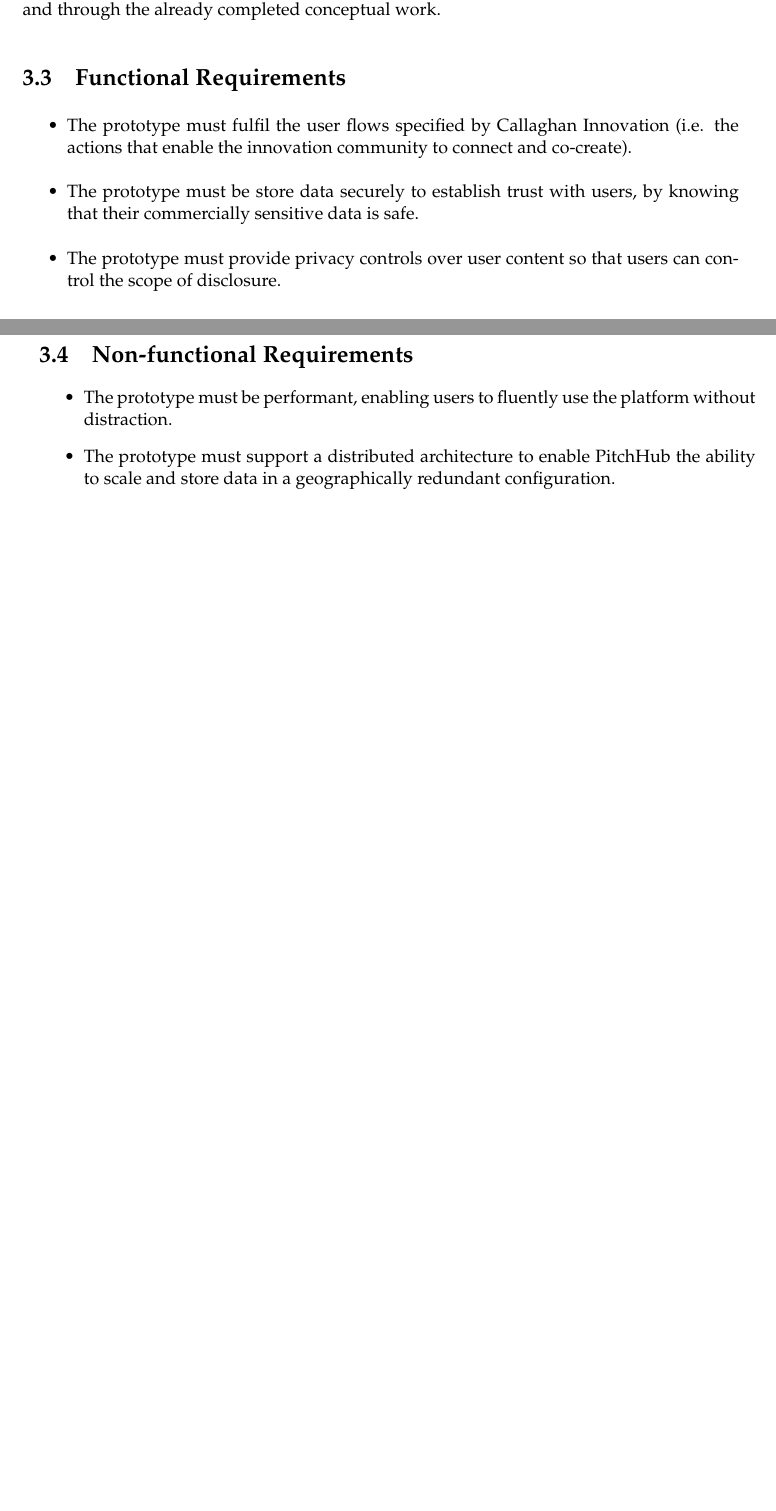
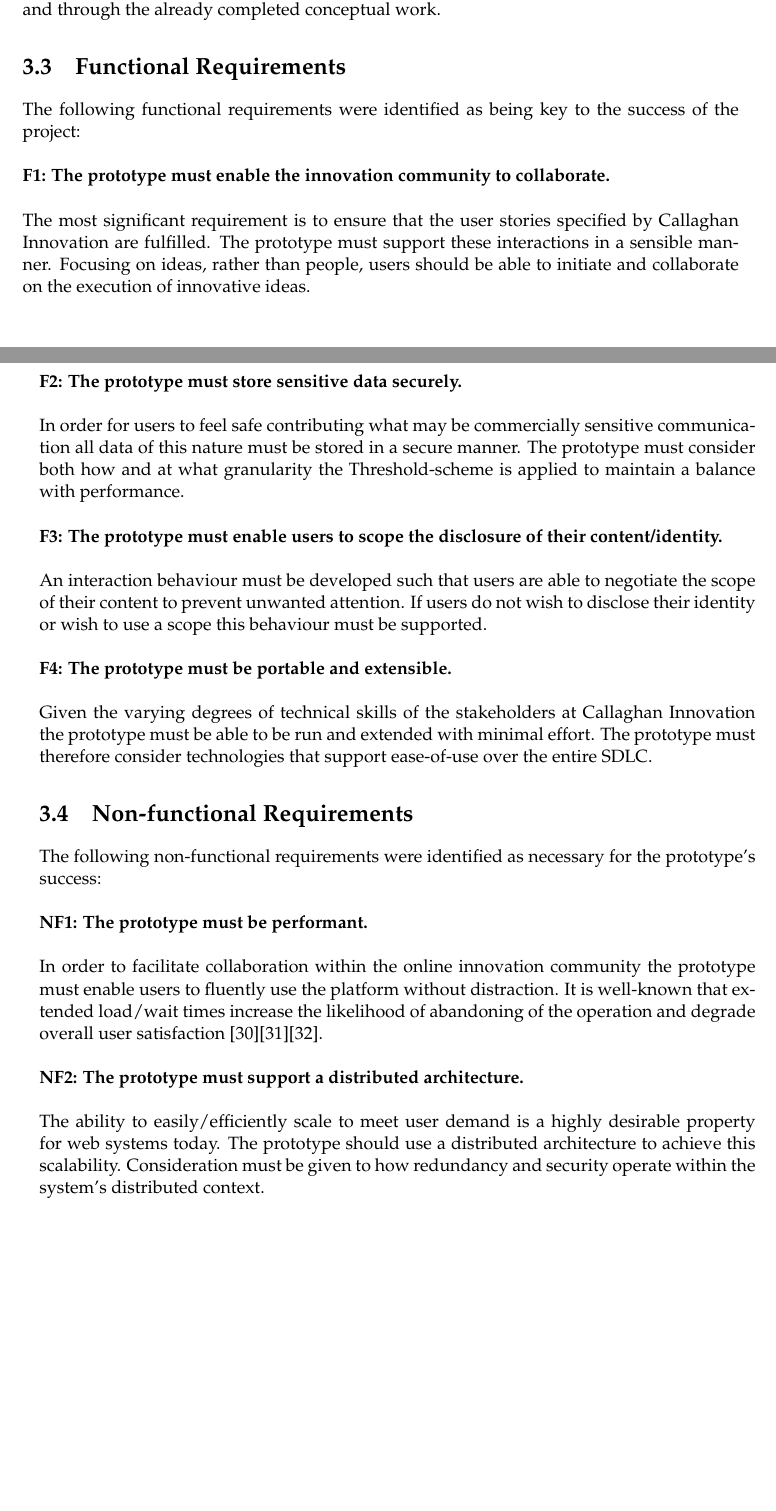
Before and after one commit to mrwinton/ENGR489_Report, a LaTeX thesis (proj_report_outline.tex, which reads 2_requirements.tex): two parts of pages 16 and 17 of 43, joined at a grey line, cut so that both start at the same text, the shorter picture padded with empty space. Compiled offline with pdfLaTeX.

Commit message:
bulked up the requirements section, slight changes to threshold section.

```diff
--- a/2_requirements.tex
+++ b/2_requirements.tex
@@ -27,14 +27,43 @@ Collaboration on PitchHub is actioned through users making suggestions and comme
 The software methodology adopted in this project has been an agile, iterative approach. Each iteration is approximately one week in length and consists of the following actions: requirements analysis, requirements validation, design, development, testing, and documentation. During the early stages of the project identifying all of the requirements in a waterfall-like approach was infeasible as this would have required large contiguous amounts of time, of which Callaghan Innovation would not have been able to provide. So in keeping with the agile approach requirements were gathered progressively during client meetings and through the already completed conceptual work.
 
 \section{Functional Requirements}
-\begin{itemize}
-\item The prototype must fulfil the user flows specified by Callaghan Innovation (i.e. the actions that enable the innovation community to connect and co-create).
-\item The prototype must be store data securely to establish trust with users, by knowing that their commercially sensitive data is safe.
-\item The prototype must provide privacy controls over user content so that users can control the scope of disclosure.
-\end{itemize}
+The following functional requirements were identified as being key to the success of the project:
+\newline
+\\
+\textbf{F1: The prototype must enable the innovation community to collaborate.}
+\newline
+\\
+The most significant requirement is to ensure that the user stories specified by Callaghan Innovation are fulfilled. The prototype must support these interactions in a sensible manner. Focusing on ideas, rather than people, users should be able to initiate and collaborate on the execution of innovative ideas.
+\newline
+\\
+\textbf{F2: The prototype must store sensitive data securely.}
+\newline
+\\
+In order for users to feel safe contributing what may be commercially sensitive communication all data of this nature must be stored in a secure manner. The prototype must consider both how and at what granularity the Threshold-scheme is applied to maintain a balance with performance.
+\newline
+\\
+\textbf{F3:  The prototype must enable users to scope the disclosure of their content/identity.}
+\newline
+\\
+An interaction behaviour must be developed such that users are able to negotiate the scope of their content to prevent unwanted attention. If users do not wish to disclose their identity or wish to use a scope this behaviour must be supported.
+\newline
+\\
+\textbf{F4:  The prototype must be portable and extensible.}
+\newline
+\\
+Given the varying degrees of technical skills of the stakeholders at Callaghan Innovation the prototype must be able to be run and extended with minimal effort. The prototype must therefore consider technologies that support ease-of-use over the entire SDLC.
 
 \section{Non-functional Requirements}
-\begin{itemize}
-\item The prototype must be performant, enabling users to fluently use the platform without distraction.
-\item The prototype must support a distributed architecture to enable PitchHub the ability to scale and store data in a geographically redundant configuration.
-\end{itemize}
+The following non-functional requirements were identified as necessary for the prototype's success:
+\newline
+\\
+\textbf{NF1: The prototype must be performant.}
+\newline
+\\
+In order to facilitate collaboration within the online innovation community the prototype must enable users to fluently use the platform without distraction. It is well-known that extended load/wait times increase the likelihood of abandoning of the operation and degrade overall user satisfaction \cite{SiteSpeed1:online}\cite{TheAverage:online}\cite{HowL7:online}.
+\newline
+\\
+\textbf{NF2: The prototype must support a distributed architecture.}
+\newline
+\\
+The ability to easily/efficiently scale to meet user demand is a highly desirable property for web systems today. The prototype should use a distributed architecture to achieve this scalability. Consideration must be given to how redundancy and security operate within the system's distributed context.
```
Also changed, not shown: 4_threshold.tex (+3 -1 lines), final.bib (+27 -0 lines).
